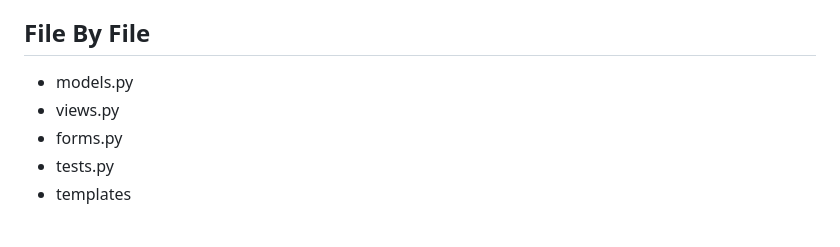
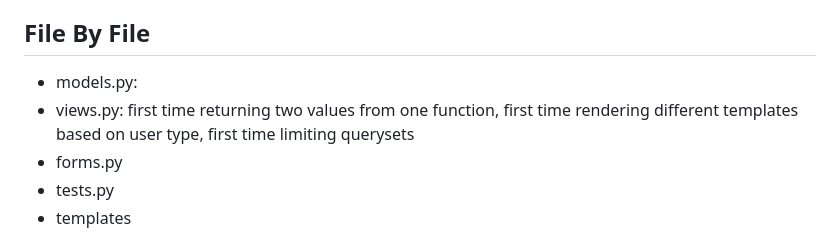
Before and after one commit to willcanderson/chore_log, a Markdown page: README.md, the part around the change. Drawn GitHub-style.

```diff
--- a/README.md
+++ b/README.md
@@ -27,8 +27,8 @@ The front end is where I have the most experience, and I enjoy keeping things li
 
 ## File By File
 
-- models.py
-- views.py
+- models.py:
+- views.py: first time returning two values from one function, first time rendering different templates based on user type, first time limiting querysets
 - forms.py
 - tests.py
 - templates
```
